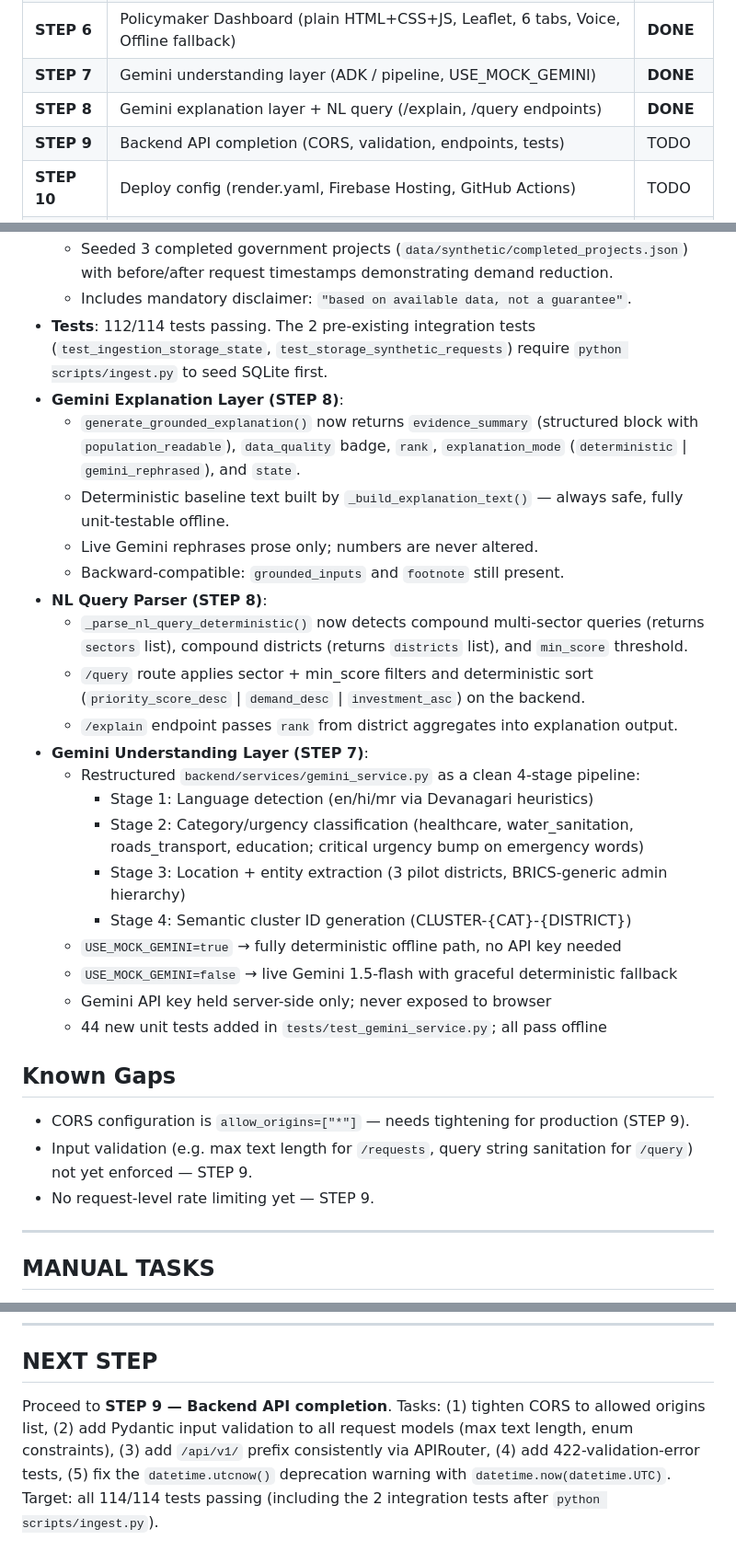
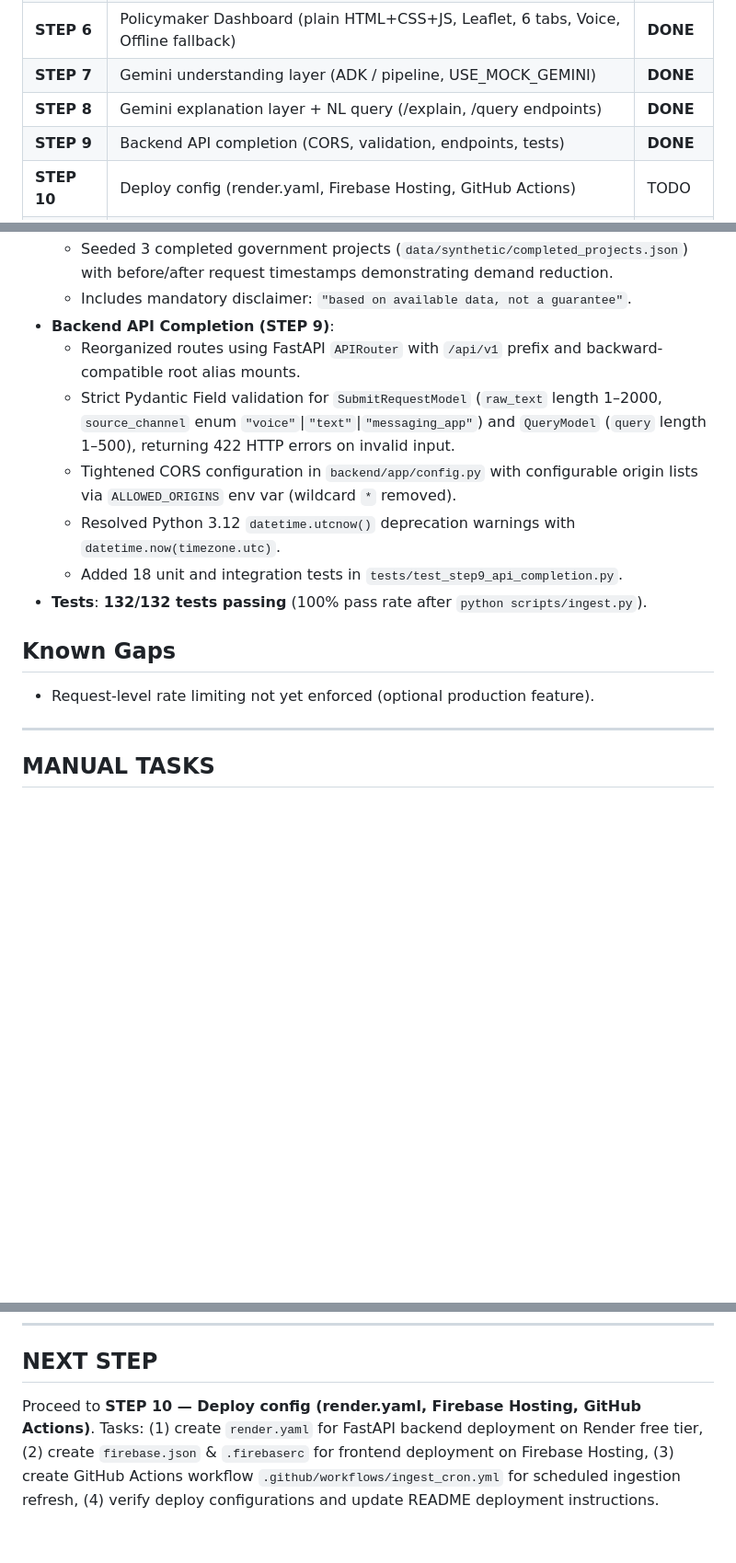
Before and after one commit to GauriShinde911/flashoint-, a Markdown page: HANDOFF.md, 3 parts joined by grey strips. Shown at 92% size. Rendered like a GitHub page; blank space fills up the shorter version.

Commit message:
docs: update HANDOFF.md - STEP 9 DONE, NEXT STEP = STEP 10

```diff
--- a/HANDOFF.md
+++ b/HANDOFF.md
@@ -13,7 +13,7 @@
 | **STEP 6** | Policymaker Dashboard (plain HTML+CSS+JS, Leaflet, 6 tabs, Voice, Offline fallback) | **DONE** |
 | **STEP 7** | Gemini understanding layer (ADK / pipeline, USE_MOCK_GEMINI) | **DONE** |
 | **STEP 8** | Gemini explanation layer + NL query (/explain, /query endpoints) | **DONE** |
-| **STEP 9** | Backend API completion (CORS, validation, endpoints, tests) | TODO |
+| **STEP 9** | Backend API completion (CORS, validation, endpoints, tests) | **DONE** |
 | **STEP 10** | Deploy config (render.yaml, Firebase Hosting, GitHub Actions) | TODO |
 | **STEP 11** | BRICS + DPG docs (ARCHITECTURE.md, README.md, honest census note) | TODO |
 | **STEP 12** | Submission docs (BRIEF_DESCRIPTION.md, DEMO_SCRIPT.md, PITCH_OUTLINE.md) | TODO |
@@ -79,31 +79,16 @@ uvicorn backend.app.main:app --reload --port 8000
   - Compares citizen request volume in equal time windows (e.g. 90/180 days) BEFORE vs AFTER project completion dates.
   - Seeded 3 completed government projects (`data/synthetic/completed_projects.json`) with before/after request timestamps demonstrating demand reduction.
   - Includes mandatory disclaimer: `"based on available data, not a guarantee"`.
-- **Tests**: 112/114 tests passing. The 2 pre-existing integration tests (`test_ingestion_storage_state`, `test_storage_synthetic_requests`) require `python scripts/ingest.py` to seed SQLite first.
-- **Gemini Explanation Layer (STEP 8)**:
-  - `generate_grounded_explanation()` now returns `evidence_summary` (structured block with `population_readable`), `data_quality` badge, `rank`, `explanation_mode` (`deterministic` | `gemini_rephrased`), and `state`.
-  - Deterministic baseline text built by `_build_explanation_text()` — always safe, fully unit-testable offline.
-  - Live Gemini rephrases prose only; numbers are never altered.
-  - Backward-compatible: `grounded_inputs` and `footnote` still present.
-- **NL Query Parser (STEP 8)**:
-  - `_parse_nl_query_deterministic()` now detects compound multi-sector queries (returns `sectors` list), compound districts (returns `districts` list), and `min_score` threshold.
-  - `/query` route applies sector + min_score filters and deterministic sort (`priority_score_desc` | `demand_desc` | `investment_asc`) on the backend.
-  - `/explain` endpoint passes `rank` from district aggregates into explanation output.
-- **Gemini Understanding Layer (STEP 7)**:
-  - Restructured `backend/services/gemini_service.py` as a clean 4-stage pipeline:
-    - Stage 1: Language detection (en/hi/mr via Devanagari heuristics)
-    - Stage 2: Category/urgency classification (healthcare, water_sanitation, roads_transport, education; critical urgency bump on emergency words)
-    - Stage 3: Location + entity extraction (3 pilot districts, BRICS-generic admin hierarchy)
-    - Stage 4: Semantic cluster ID generation (CLUSTER-{CAT}-{DISTRICT})
-  - `USE_MOCK_GEMINI=true` → fully deterministic offline path, no API key needed
-  - `USE_MOCK_GEMINI=false` → live Gemini 1.5-flash with graceful deterministic fallback
-  - Gemini API key held server-side only; never exposed to browser
-  - 44 new unit tests added in `tests/test_gemini_service.py`; all pass offline
+- **Backend API Completion (STEP 9)**:
+  - Reorganized routes using FastAPI `APIRouter` with `/api/v1` prefix and backward-compatible root alias mounts.
+  - Strict Pydantic Field validation for `SubmitRequestModel` (`raw_text` length 1–2000, `source_channel` enum `"voice"`|`"text"`|`"messaging_app"`) and `QueryModel` (`query` length 1–500), returning 422 HTTP errors on invalid input.
+  - Tightened CORS configuration in `backend/app/config.py` with configurable origin lists via `ALLOWED_ORIGINS` env var (wildcard `*` removed).
+  - Resolved Python 3.12 `datetime.utcnow()` deprecation warnings with `datetime.now(timezone.utc)`.
+  - Added 18 unit and integration tests in `tests/test_step9_api_completion.py`.
+- **Tests**: **132/132 tests passing** (100% pass rate after `python scripts/ingest.py`).
 
 ## Known Gaps
-- CORS configuration is `allow_origins=["*"]` — needs tightening for production (STEP 9).
-- Input validation (e.g. max text length for `/requests`, query string sanitation for `/query`) not yet enforced — STEP 9.
-- No request-level rate limiting yet — STEP 9.
+- Request-level rate limiting not yet enforced (optional production feature).
 
 ---
 
@@ -126,4 +111,4 @@ uvicorn backend.app.main:app --reload --port 8000
 ---
 
 ## NEXT STEP
-Proceed to **STEP 9 — Backend API completion**. Tasks: (1) tighten CORS to allowed origins list, (2) add Pydantic input validation to all request models (max text length, enum constraints), (3) add `/api/v1/` prefix consistently via APIRouter, (4) add 422-validation-error tests, (5) fix the `datetime.utcnow()` deprecation warning with `datetime.now(datetime.UTC)`. Target: all 114/114 tests passing (including the 2 integration tests after `python scripts/ingest.py`).
+Proceed to **STEP 10 — Deploy config (render.yaml, Firebase Hosting, GitHub Actions)**. Tasks: (1) create `render.yaml` for FastAPI backend deployment on Render free tier, (2) create `firebase.json` & `.firebaserc` for frontend deployment on Firebase Hosting, (3) create GitHub Actions workflow `.github/workflows/ingest_cron.yml` for scheduled ingestion refresh, (4) verify deploy configurations and update README deployment instructions.
```
